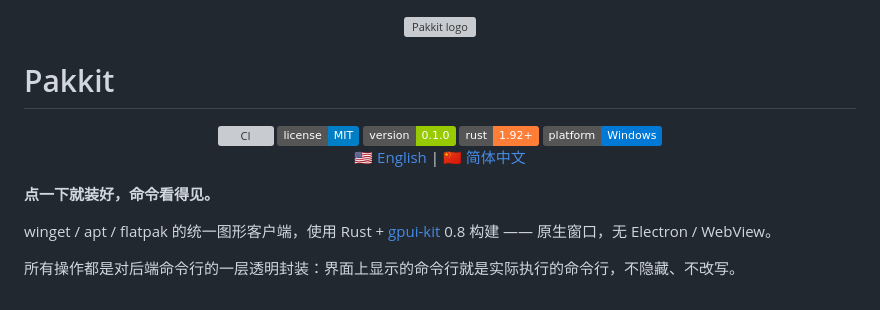
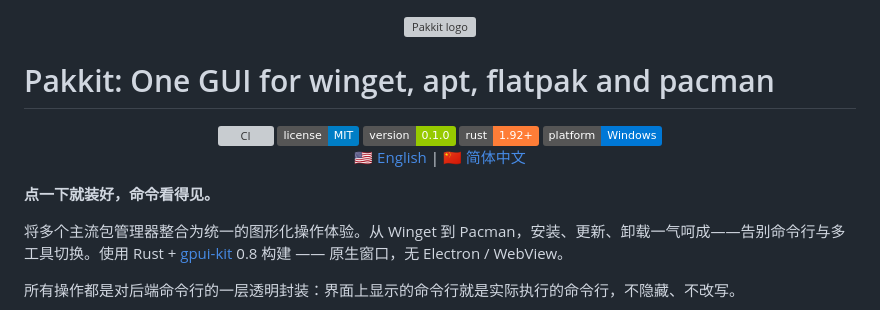
Before and after one commit to vgerbot-app/pakkit, a Markdown page: README.zh.md, the part around one of its changes. Rendered like a GitHub page; badges without logos; grey boxes are pictures that could not be loaded.

Commit message:
docs: retitle READMEs around the multi-backend positioning
Co-Authored-By: Claude Code <noreply@anthropic.com>

```diff
--- a/README.zh.md
+++ b/README.zh.md
@@ -1,4 +1,4 @@
 <div align="center"><img src="./assets/logo.svg" alt="Pakkit logo" width="96" height="96"></div>
 
-# Pakkit
+# Pakkit: One GUI for winget, apt, flatpak and pacman
 
@@ -10,7 +10,7 @@
 
 **点一下就装好，命令看得见。**
 
-winget / apt / flatpak 的统一图形客户端，使用 Rust + [gpui-kit](https://crates.io/crates/gpui-kit) 0.8 构建 —— 原生窗口，无 Electron / WebView。
+将多个主流包管理器整合为统一的图形化操作体验。从 Winget 到 Pacman，安装、更新、卸载一气呵成——告别命令行与多工具切换。使用 Rust + [gpui-kit](https://crates.io/crates/gpui-kit) 0.8 构建 —— 原生窗口，无 Electron / WebView。
 
 所有操作都是对后端命令行的一层透明封装：界面上显示的命令行就是实际执行的命令行，不隐藏、不改写。
 
```
Also changed, not shown: other parts of README.zh.md (+1 -1 lines), README.md (+2 -2 lines).
